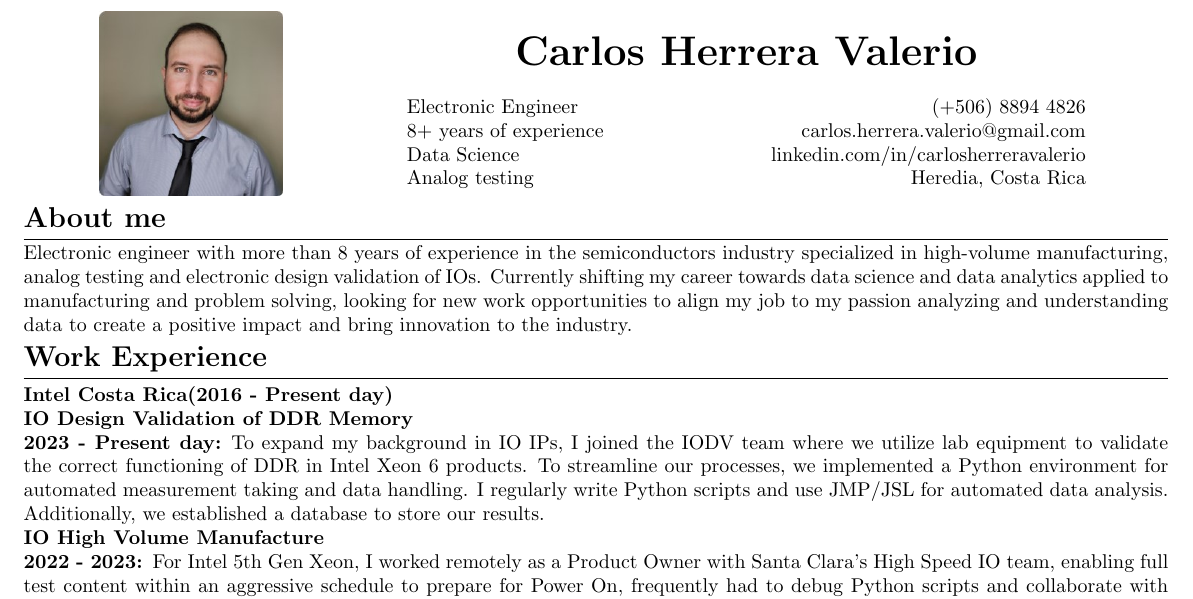
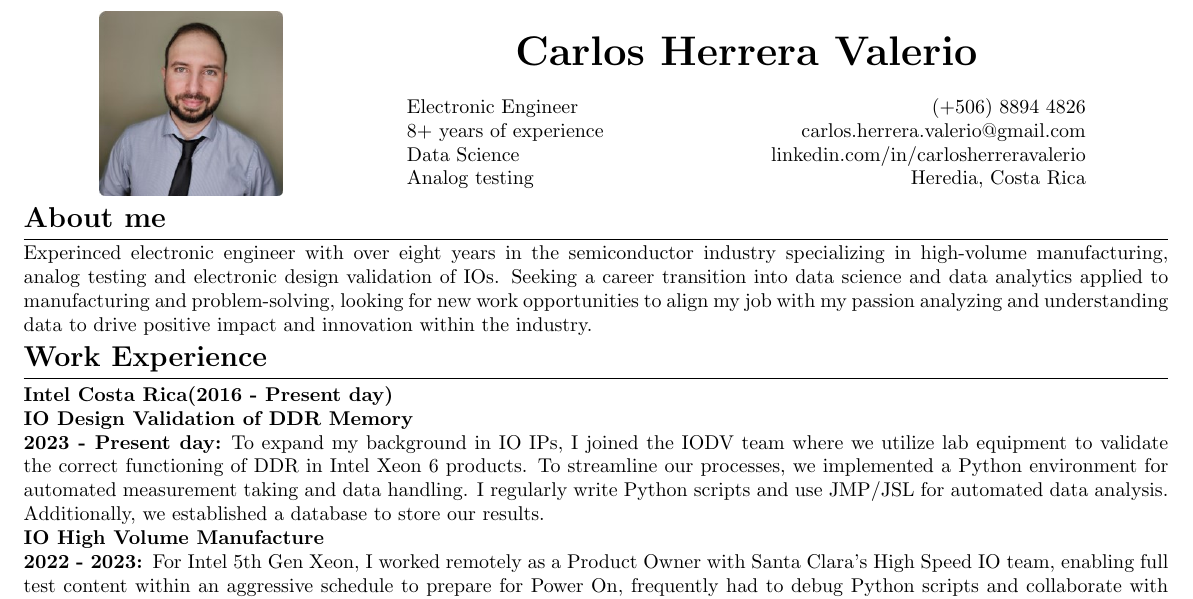
Before and after one commit to cmherrera/portfolio, a LaTeX CV (assets/CV/CV-Carlos_Herrera_Valerio.tex): part of the page, cut so that both start at the same text. Compiled offline with pdfLaTeX.

Commit message:
Resume update

```diff
--- a/assets/CV/CV-Carlos_Herrera_Valerio.tex
+++ b/assets/CV/CV-Carlos_Herrera_Valerio.tex
@@ -75,7 +75,7 @@
 
 \section{About me}
 \noindent
-Electronic engineer with more than 8 years of experience in the semiconductors industry specialized in high-volume manufacturing, analog testing and electronic design validation of IOs. Currently shifting my career towards data science and data analytics applied to manufacturing and problem solving, looking for new work opportunities to align my job to my passion analyzing and understanding data to create a positive impact and bring innovation to the industry.
+Experinced electronic engineer with over eight years in the semiconductor industry specializing in high-volume manufacturing, analog testing and electronic design validation of IOs. Seeking a career transition into data science and data analytics applied to manufacturing and problem-solving, looking for new work opportunities to align my job with my passion analyzing and understanding data to drive positive impact and innovation within the industry.
 
 \section{Work Experience}
 \subsection{Intel Costa Rica(2016 - Present day)}
```
Also changed, not shown: assets/CV/CV-Carlos_Herrera_Valerio.pdf, 1 other file.
